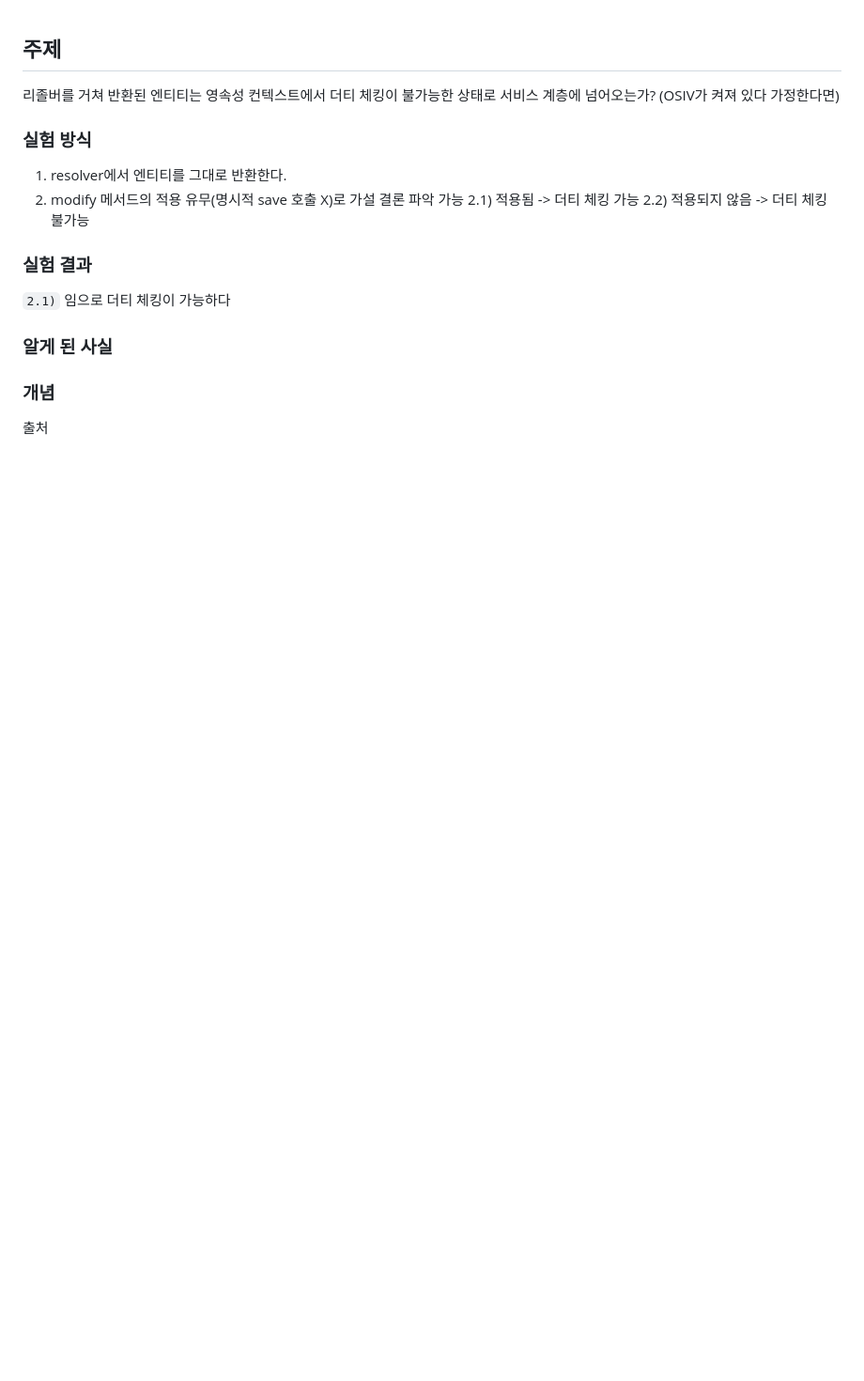
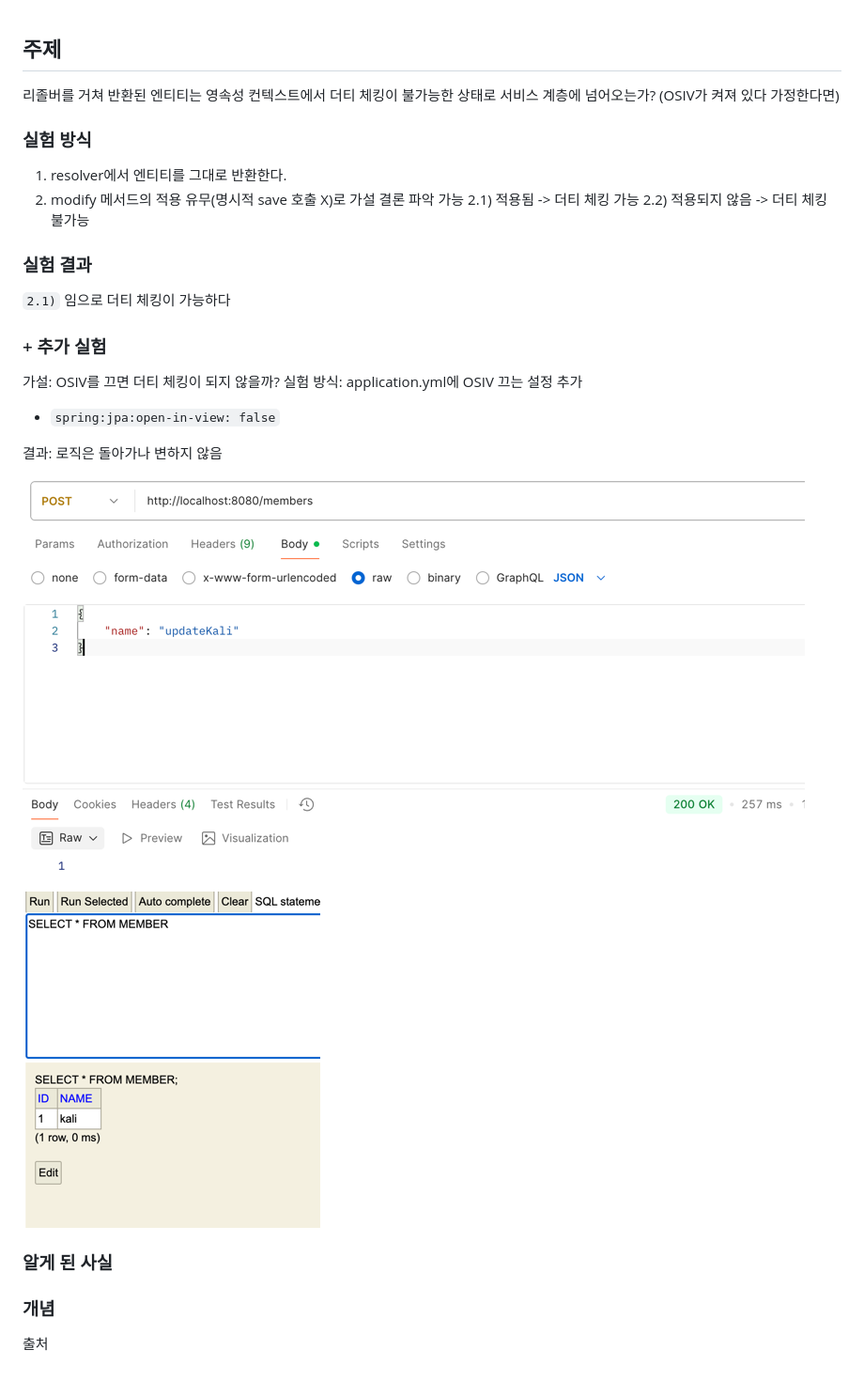
Before and after one commit to 2Jin1031/personal-deep-dive, a Markdown page: resolver-entitymanager/README.md, the part around the change. Shown at 94% size. Rendered like a GitHub page; pictures changed too: resolver-entitymanager/img.png (added), resolver-entitymanager/img_1.png (added); blank space fills up the shorter version.

Commit message:
feat: OSIV를 끄고 난 이후에 더티 체킹이 되지 않는 지를 확인하는 커밋

```diff
--- a/resolver-entitymanager/README.md
+++ b/resolver-entitymanager/README.md
@@ -11,9 +11,21 @@
 ### 실험 결과
 `2.1)` 임으로 더티 체킹이 가능하다
 
+### + 추가 실험
+가설: OSIV를 끄면 더티 체킹이 되지 않을까?
+실험 방식: application.yml에 OSIV 끄는 설정 추가
+- `spring:jpa:open-in-view: false`
+
+결과: 로직은 돌아가나 변하지 않음
+![img_1.png](img_1.png)
+![img.png](img.png)
+
+
 ### 알게 된 사실
 
 
 ### 개념
 
+
+
 출처
```
Also changed, not shown: 1 other file.
